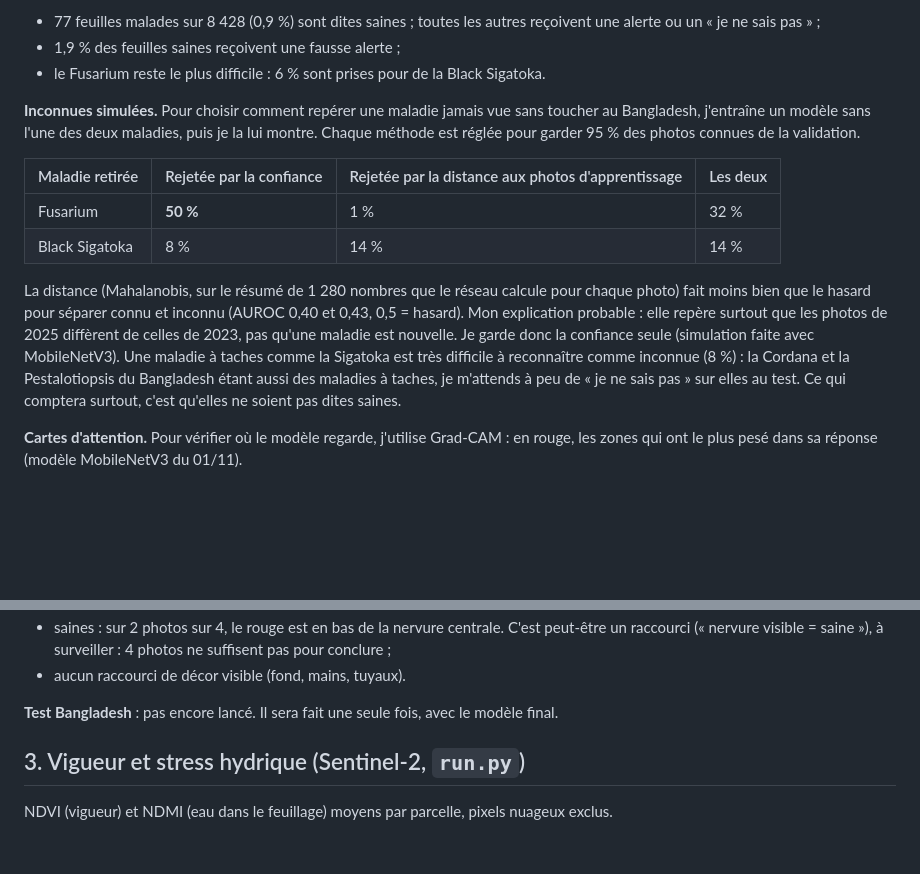
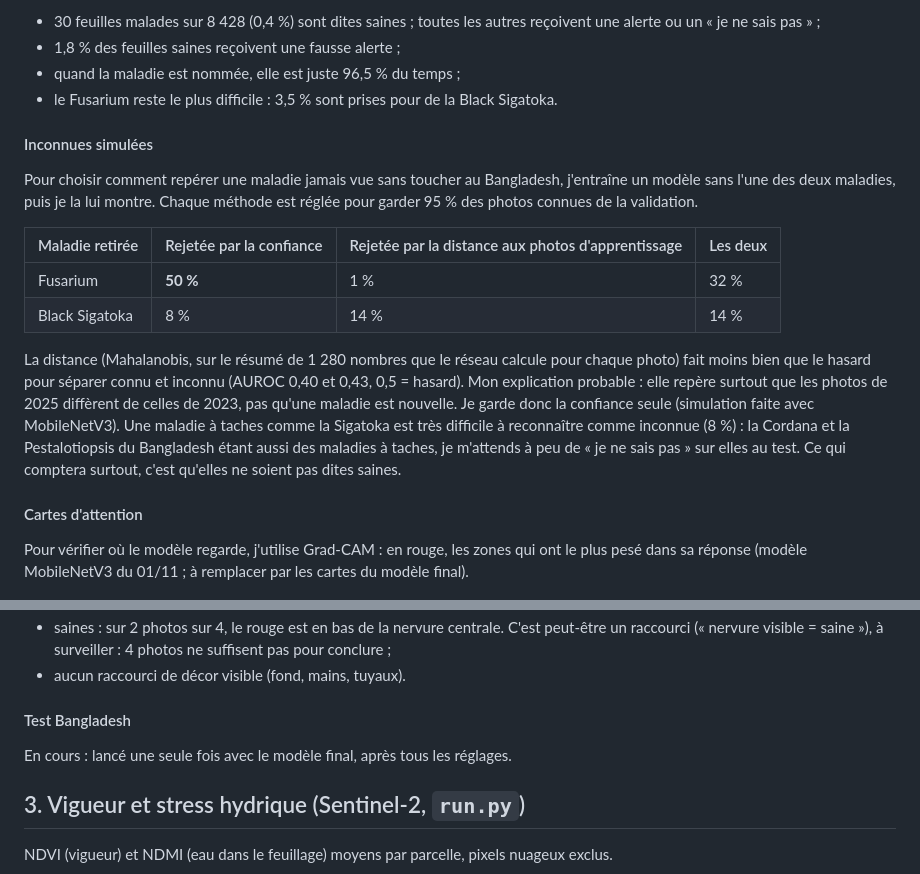
Before and after one commit to Mace-Erwan/Field-Scan-intelligence-lab, a Markdown page: docs/experiences.md, 2 parts joined by grey strips. Rendered like a GitHub page; blank space fills up the shorter version.

```diff
--- a/docs/experiences.md
+++ b/docs/experiences.md
@@ -99,9 +131,12 @@ Données nettoyées à nouveau (voir le carnet) : apprentissage sur Tanzanie 202
 
-- 77 feuilles malades sur 8 428 (0,9 %) sont dites saines ; toutes les autres reçoivent une alerte ou un « je ne sais pas » ;
-- 1,9 % des feuilles saines reçoivent une fausse alerte ;
-- le Fusarium reste le plus difficile : 6 % sont prises pour de la Black Sigatoka.
+- 30 feuilles malades sur 8 428 (0,4 %) sont dites saines ; toutes les autres reçoivent une alerte ou un « je ne sais pas » ;
+- 1,8 % des feuilles saines reçoivent une fausse alerte ;
+- quand la maladie est nommée, elle est juste 96,5 % du temps ;
+- le Fusarium reste le plus difficile : 3,5 % sont prises pour de la Black Sigatoka.
 
-**Inconnues simulées.** Pour choisir comment repérer une maladie jamais vue sans toucher au Bangladesh, j'entraîne un modèle sans l'une des deux maladies, puis je la lui montre. Chaque méthode est réglée pour garder 95 % des photos connues de la validation.
+#### Inconnues simulées
+
+Pour choisir comment repérer une maladie jamais vue sans toucher au Bangladesh, j'entraîne un modèle sans l'une des deux maladies, puis je la lui montre. Chaque méthode est réglée pour garder 95 % des photos connues de la validation.
 
 | Maladie retirée | Rejetée par la confiance | Rejetée par la distance aux photos d'apprentissage | Les deux |
 |---|---|---|---|
@@ -110,7 +145,9 @@ Données nettoyées à nouveau (voir le carnet) : apprentissage sur Tanzanie 202
 
 La distance (Mahalanobis, sur le résumé de 1 280 nombres que le réseau calcule pour chaque photo) fait moins bien que le hasard pour séparer connu et inconnu (AUROC 0,40 et 0,43, 0,5 = hasard). Mon explication probable : elle repère surtout que les photos de 2025 diffèrent de celles de 2023, pas qu'une maladie est nouvelle. Je garde donc la confiance seule (simulation faite avec MobileNetV3). Une maladie à taches comme la Sigatoka est très difficile à reconnaître comme inconnue (8 %) : la Cordana et la Pestalotiopsis du Bangladesh étant aussi des maladies à taches, je m'attends à peu de « je ne sais pas » sur elles au test. Ce qui comptera surtout, c'est qu'elles ne soient pas dites saines.
 
-**Cartes d'attention.** Pour vérifier où le modèle regarde, j'utilise Grad-CAM : en rouge, les zones qui ont le plus pesé dans sa réponse (modèle MobileNetV3 du 01/11).
+#### Cartes d'attention
+
+Pour vérifier où le modèle regarde, j'utilise Grad-CAM : en rouge, les zones qui ont le plus pesé dans sa réponse (modèle MobileNetV3 du 01/11 ; à remplacer par les cartes du modèle final).
 
 ![Cartes d'attention du modèle maladies v2](images/maladies_cartes_attention.jpg)
 *Photos de validation tirées au hasard : 4 saines, 4 Black Sigatoka, 4 Fusarium, et 4 Fusarium prises pour de la Black Sigatoka.*
@@ -121,7 +158,9 @@ La distance (Mahalanobis, sur le résumé de 1 280 nombres que le réseau calcul
 - saines : sur 2 photos sur 4, le rouge est en bas de la nervure centrale. C'est peut-être un raccourci (« nervure visible = saine »), à surveiller : 4 photos ne suffisent pas pour conclure ;
 - aucun raccourci de décor visible (fond, mains, tuyaux).
 
-**Test Bangladesh** : pas encore lancé. Il sera fait une seule fois, avec le modèle final.
+#### Test Bangladesh
+
+En cours : lancé une seule fois avec le modèle final, après tous les réglages.
 
 ## 3. Vigueur et stress hydrique (Sentinel-2, `run.py`)
 
```
Also changed, not shown: other parts of docs/experiences.md (+61 -29 lines), docs/images/maladies_augmentations.jpg (added), docs/images/maladies_quatre_vues.jpg (added).
